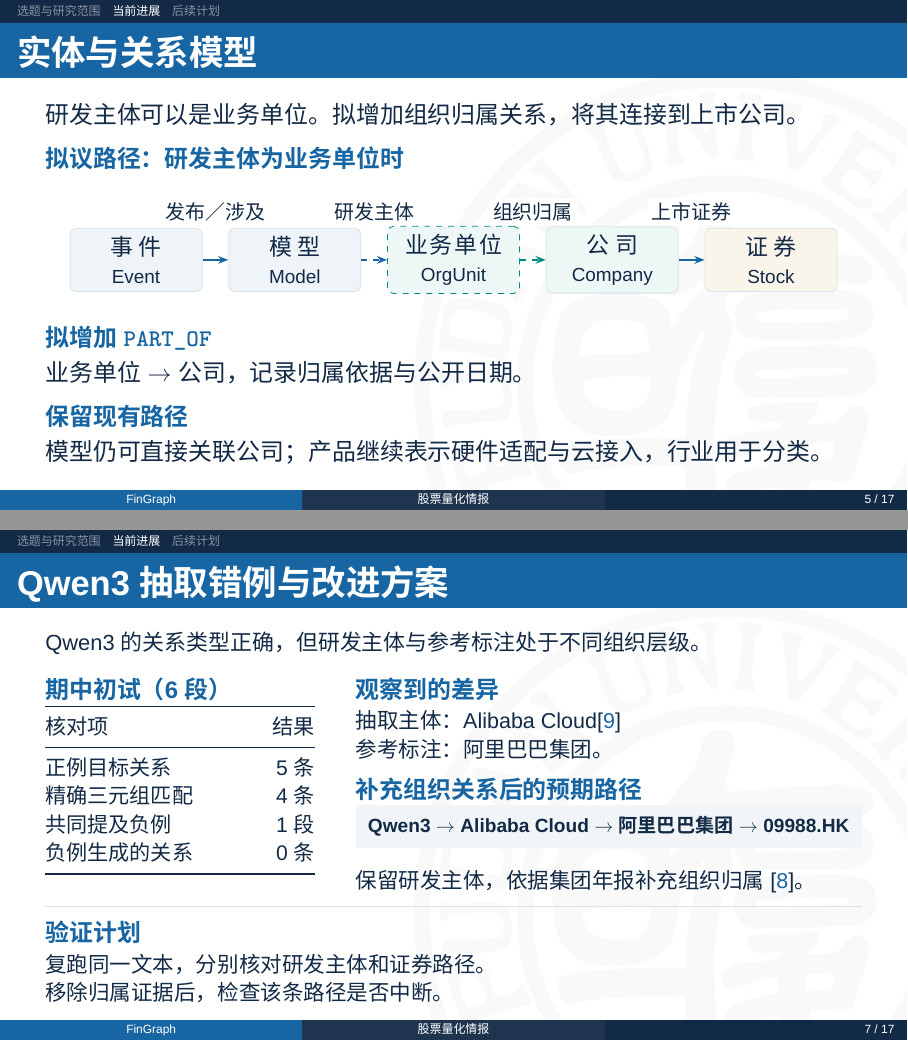
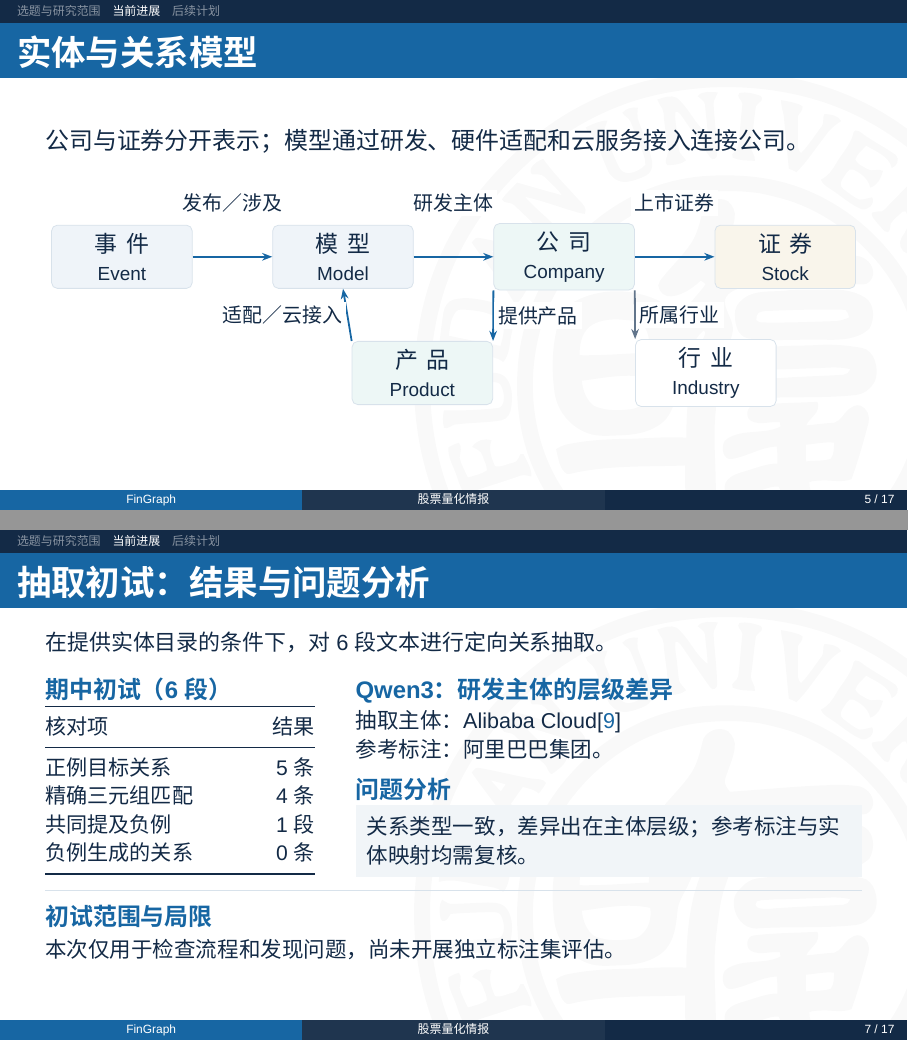
Before and after one commit to 6Youngior/knowledgeGraph, LaTeX slides (docs/presentation/main.tex, which reads docs/presentation/sections/04_schema.tex, docs/presentation/sections/10_evaluation.tex, docs/presentation/sections/A1_schema.tex): pages 5 and 7 of 17, joined at a grey line. Compiled offline with XeLaTeX; a missing font is replaced by an installed copy or a similar font.

Commit message:
Restore implemented graph schema in the midterm presentation

```diff
--- a/docs/presentation/sections/04_schema.tex
+++ b/docs/presentation/sections/04_schema.tex
@@ -1,23 +1,19 @@
 \begin{frame}{实体与关系模型}\relax
-\Intro{研发主体可以是业务单位。拟增加组织归属关系，将其连接到上市公司。}
-\Head{拟议路径：研发主体为业务单位时}
+\Intro{公司与证券分开表示；模型通过研发、硬件适配和云服务接入连接公司。}
 \begin{center}
-\begin{tikzpicture}[x=1cm,y=1cm,
-  org/.style={entity,text width=2.05cm,minimum height=1cm}]
-  \node[org,fill=PaleBlue] (e) at (1.3,0) {事件\\{\fontsize{9.5}{11}\selectfont Event}};
-  \node[org,fill=PaleBlue] (m) at (4.1,0) {模型\\{\fontsize{9.5}{11}\selectfont Model}};
-  \node[org,fill=PaleTeal,draw=Teal,dashed] (o) at (6.9,0) {业务单位\\{\fontsize{9.5}{11}\selectfont OrgUnit}};
-  \node[org,fill=PaleTeal] (c) at (9.7,0) {公司\\{\fontsize{9.5}{11}\selectfont Company}};
-  \node[org,fill=PaleGold] (s) at (12.5,0) {证券\\{\fontsize{9.5}{11}\selectfont Stock}};
-  \draw[rel] (e)--node[edge label,above=6mm]{发布／涉及}(m);
-  \draw[rel,dashed] (m)--node[edge label,above=6mm]{研发主体}(o);
-  \draw[rel,draw=Teal,dashed] (o)--node[edge label,above=6mm]{组织归属}(c);
-  \draw[rel] (c)--node[edge label,above=6mm]{上市证券}(s);
+\begin{tikzpicture}[x=1cm,y=1cm]
+  \node[entity,fill=PaleBlue] (e) at (1.4,2.3) {事件\\{\fontsize{9.5}{11}\selectfont Event}};
+  \node[entity,fill=PaleBlue] (m) at (5.3,2.3) {模型\\{\fontsize{9.5}{11}\selectfont Model}};
+  \node[entity,fill=PaleTeal] (c) at (9.2,2.3) {公司\\{\fontsize{9.5}{11}\selectfont Company}};
+  \node[entity,fill=PaleGold] (s) at (13.1,2.3) {证券\\{\fontsize{9.5}{11}\selectfont Stock}};
+  \node[entity,fill=PaleTeal] (p) at (6.7,.25) {产品\\{\fontsize{9.5}{11}\selectfont Product}};
+  \node[entity] (i) at (11.7,.25) {行业\\{\fontsize{9.5}{11}\selectfont Industry}};
+  \draw[rel] (e)--node[edge label,above=7mm]{发布／涉及}(m);
+  \draw[rel] (m)--node[edge label,above=7mm]{研发主体}(c);
+  \draw[rel] (c)--node[edge label,above=7mm]{上市证券}(s);
+  \draw[rel] (c.south west)--node[edge label,right,pos=.5]{提供产品}(p.north east);
+  \draw[rel] (p.north west)--node[edge label,left,pos=.5]{适配／云接入}(m.south);
+  \draw[rel,draw=Muted] (c.south east)--node[edge label,right]{所属行业}(i.north west);
 \end{tikzpicture}
 \end{center}
-\Head{拟增加 \texttt{PART\_OF}}
-业务单位 $\rightarrow$ 公司，记录归属依据与公开日期。
-\Gap
-\Head{保留现有路径}
-模型仍可直接关联公司；产品继续表示硬件适配与云接入，行业用于分类。
 \end{frame}
--- a/docs/presentation/sections/10_evaluation.tex
+++ b/docs/presentation/sections/10_evaluation.tex
@@ -1,7 +1,7 @@
-\begin{frame}[t]{Qwen3 抽取错例与改进方案}\relax
+\begin{frame}[t]{抽取初试：结果与问题分析}\relax
 \setlength{\parskip}{0pt}
 {\fontsize{11}{14.5}\selectfont
-\Intro{Qwen3 的关系类型正确，但研发主体与参考标注处于不同组织层级。}}
+\Intro{在提供实体目录的条件下，对 6 段文本进行定向关系抽取。}}
 \begin{columns}[T,onlytextwidth]
 \column{.33\textwidth}
 \Head{期中初试（6 段）}
@@ -17,25 +17,21 @@
 \bottomrule
 \end{tabularx}}
 \column{.62\textwidth}
-\Head{观察到的差异}
+\Head{Qwen3：研发主体的层级差异}
 {\fontsize{10.8}{14}\selectfont
 抽取主体：Alibaba Cloud\Cite{qwen3-repo}\\
 参考标注：阿里巴巴集团。}
 \Gap
-\Head{补充组织关系后的预期路径}
-\begin{beamercolorbox}[sep=2mm,wd=\linewidth,center]{block body}
-{\fontsize{9.6}{13}\selectfont\bfseries
-\mbox{Qwen3 $\rightarrow$ Alibaba Cloud $\rightarrow$ 阿里巴巴集团 $\rightarrow$ 09988.HK}}
+\Head{问题分析}
+\begin{beamercolorbox}[sep=2mm,wd=\linewidth]{block body}
+{\fontsize{10.8}{14}\selectfont
+关系类型一致，差异出在主体层级；参考标注与实体映射均需复核。}
 \end{beamercolorbox}
-\par\vspace{2mm}
-{\fontsize{10.8}{14.5}\selectfont
-保留研发主体，依据集团年报补充组织归属\Cite{alibaba-2024}。}
 \end{columns}
 \par\vspace{2mm}
 {\color{Line}\rule{\linewidth}{.4pt}}
 \par\vspace{1mm}
-\Head{验证计划}
+\Head{初试范围与局限}
 {\fontsize{10.8}{14}\selectfont
-复跑同一文本，分别核对研发主体和证券路径。\\
-移除归属证据后，检查该条路径是否中断。}
+本次仅用于检查流程和发现问题，尚未开展独立标注集评估。}
 \end{frame}
--- a/docs/presentation/sections/A1_schema.tex
+++ b/docs/presentation/sections/A1_schema.tex
@@ -5,8 +5,7 @@
 \toprule
 关系类型 & 起点 $\rightarrow$ 终点 & 含义\\
 \midrule
-\texttt{DEVELOPED\_BY} & Model $\rightarrow$ Company / \textcolor{FBlue}{OrgUnit} & 模型的研发主体\\
-\textcolor{FBlue}{\texttt{PART\_OF}（拟增）} & \textcolor{FBlue}{OrgUnit $\rightarrow$ Company} & 经证据核验的组织归属\\
+\texttt{DEVELOPED\_BY} & Model $\rightarrow$ Company & 模型的研发主体\\
 \texttt{LISTED\_AS} & Company $\rightarrow$ Stock & 公司对应的上市证券\\
 \texttt{PRODUCES} & Company $\rightarrow$ Product & 公司提供的硬件或平台产品\\
 \texttt{SUPPORTS\_MODEL} & Product $\rightarrow$ Model & 硬件技术适配\\
```
Also changed, not shown: docs/presentation/TALK.md (+4 -4 lines), docs/presentation/FinGraph-期中汇报.pdf, docs/presentation/README.md, docs/presentation/sections/A1_schema.tex (6 more changed lines), 1 other file.
